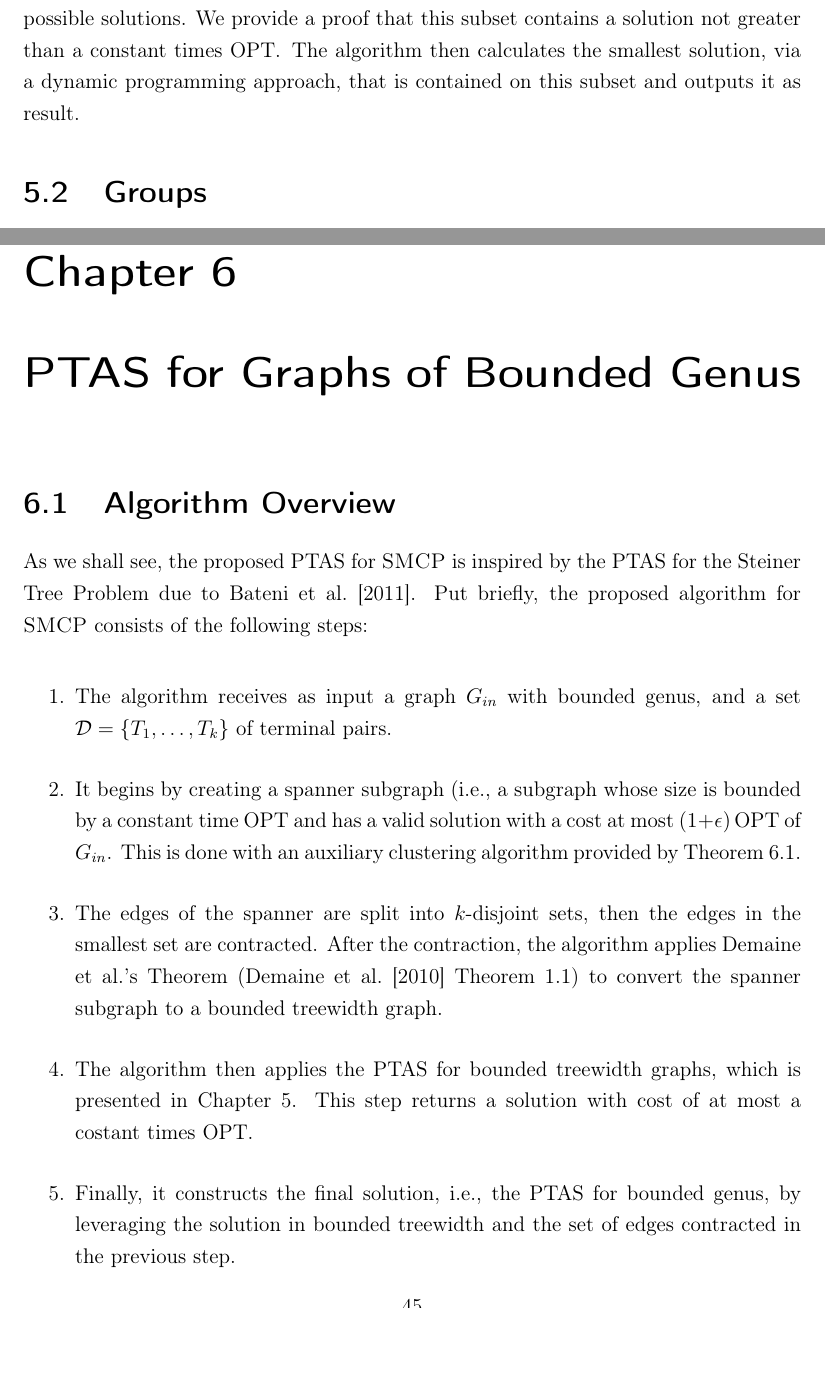
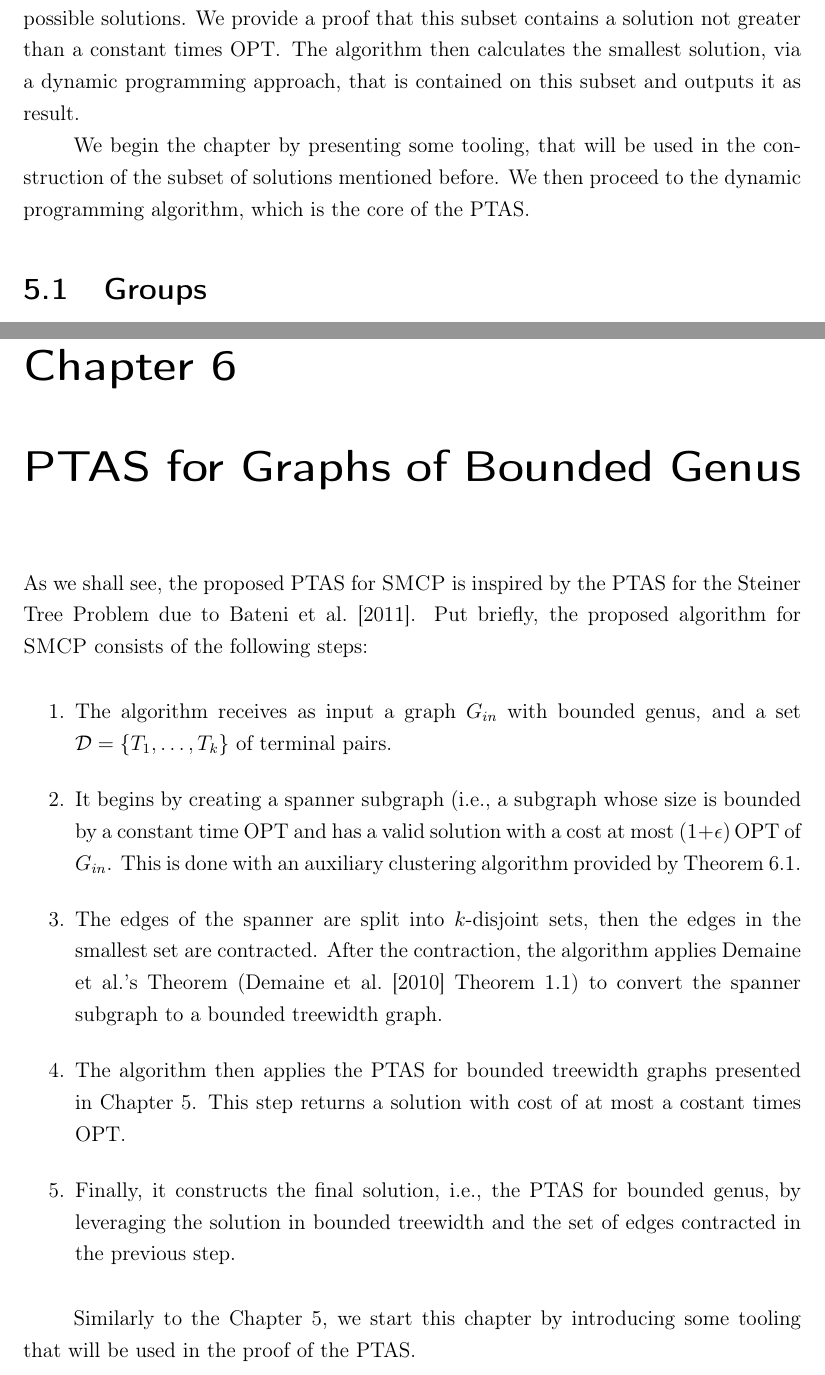
Before and after one commit to RaulWCosta/dissertacao-mestrado, a LaTeX thesis (main.tex, which reads capitulos/ptas_bounded_genus.tex, capitulos/ptas_bounded_treewidth.tex): two parts of pages 51 and 67 of 99, joined at a grey line, cut so that both start at the same text. Compiled offline with pdfLaTeX; a LaTeX package or settings file that is missing is left out.

Commit message:
Small changes

```diff
--- a/capitulos/ptas_bounded_genus.tex
+++ b/capitulos/ptas_bounded_genus.tex
@@ -1,7 +1,5 @@
 \chapter{PTAS for Graphs of Bounded Genus}
 \label{chapter:ptas_bounded_genus}
-
-\section{Algorithm Overview}
 
 As we shall see, the proposed PTAS for \steinercycle\ is inspired by the PTAS for the Steiner Tree Problem due to \cite{Bateni}. Put briefly, the proposed algorithm for \steinercycle\ consists of the following steps:
 
@@ -12,10 +10,12 @@ As we shall see, the proposed PTAS for \steinercycle\ is inspired by the PTAS fo
 
     \item The edges of the spanner are split into \(k\)-disjoint sets, then the edges in the smallest set are contracted. After the contraction, the algorithm applies \citeauthor{Demaine2010}'s Theorem (\cite{Demaine2010} Theorem~1.1) to convert the spanner subgraph to a bounded treewidth graph.
 
-    \item The algorithm then applies the PTAS for bounded treewidth graphs, which is presented in Chapter~\ref{chapter:ptas_bounded_tree}. This step returns a solution with cost of at most a costant times \(\opt\).
+    \item The algorithm then applies the PTAS for bounded treewidth graphs presented in Chapter~\ref{chapter:ptas_bounded_tree}. This step returns a solution with cost of at most a costant times \(\opt\).
 
     \item Finally, it constructs the final solution, i.e., the PTAS for bounded genus, by leveraging the solution in bounded treewidth and the set of edges contracted in the previous step.
 \end{enumerate}
+
+Similarly to the Chapter~\ref{chapter:ptas_bounded_tree}, we start this chapter by introducing some tooling that will be used in the proof of the PTAS.
 
 \section{Prize Collecting Partition}
 \label{section:pc-partition}
--- a/capitulos/ptas_bounded_treewidth.tex
+++ b/capitulos/ptas_bounded_treewidth.tex
@@ -1,9 +1,9 @@
 \chapter{PTAS for Graphs of Bounded Treewidth}
 \label{chapter:ptas_bounded_tree}
 
-\section{Algorithm Overview}
+The algorithm receives as input a graph \(G_{in}\) with bounded treewidth, and a set \(\mathcal{D} = \{T_1, \dots, T_k\}\) of terminal pairs. It begins by defining a polinomial sized subset of all possible solutions. We provide a proof that this subset contains a solution not greater than a constant times \(\opt\). The algorithm then calculates the smallest solution, via a dynamic programming approach, that is contained on this subset and outputs it as result.
 
-The algorithm receives as input a graph \(G_{in}\) with bounded treewidth, and a set \(\mathcal{D} = \{T_1, \dots, T_k\}\) of terminal pairs. It begins by defining a polinomial sized subset of all possible solutions. We provide a proof that this subset contains a solution not greater than a constant times \(\opt\). The algorithm then calculates the smallest solution, via a dynamic programming approach, that is contained on this subset and outputs it as result.
+We begin the chapter by presenting some tooling, that will be used in the construction of the subset of solutions mentioned before. We then proceed to the dynamic programming algorithm, which is the core of the PTAS.
 
 \section{Groups}
 
```
